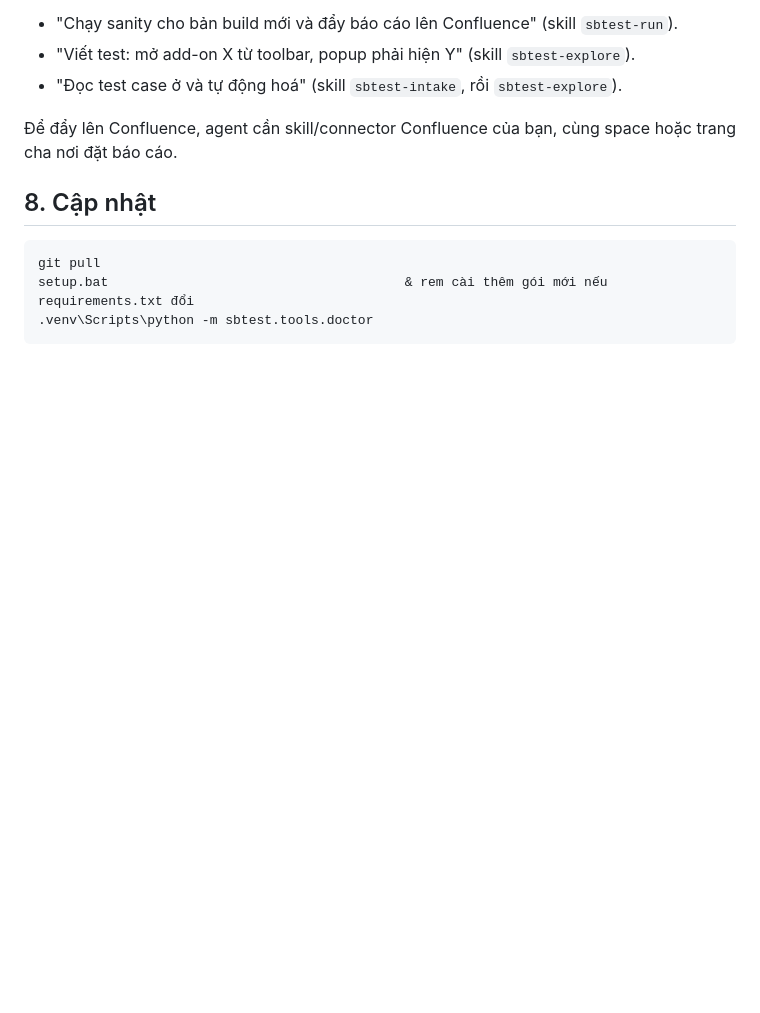
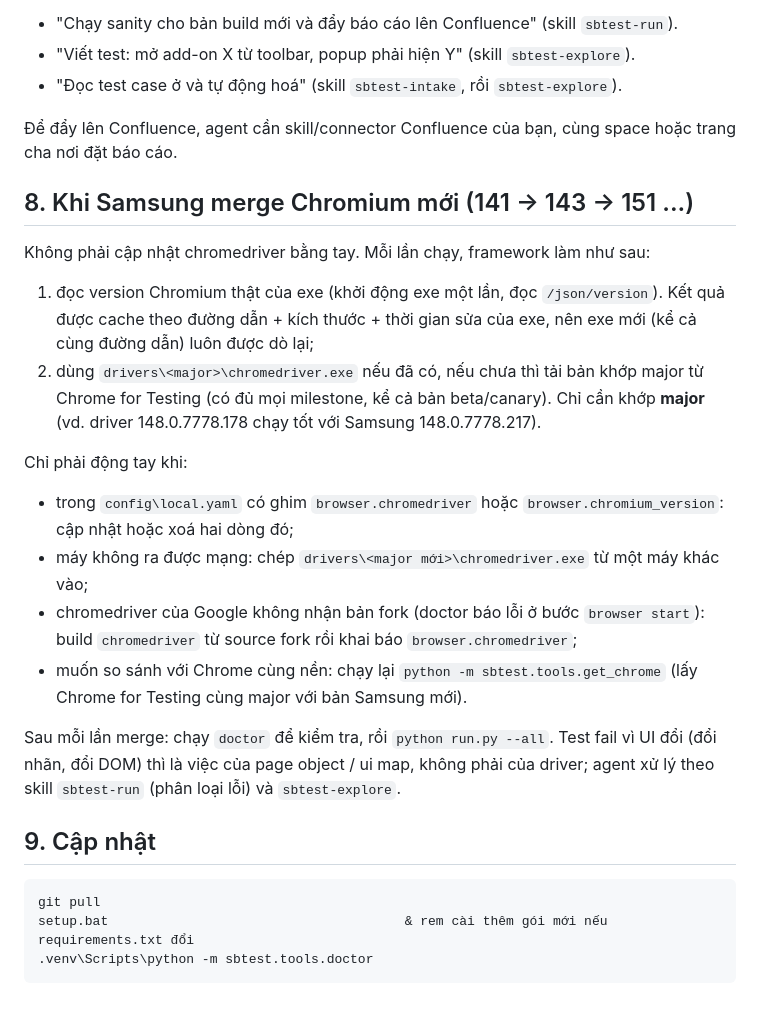
Before and after one commit to nguyenhuyhoanganh/sbcompare2chrom, a Markdown page: SETUP.md, the part around the change. Rendered like a GitHub page; blank space fills up the shorter version.

Commit message:
SETUP.md: what to do when Samsung merges a new Chromium
Co-Authored-By: Claude Opus 5.5 <noreply@anthropic.com>

````diff
--- a/SETUP.md
+++ b/SETUP.md
@@ -129,7 +129,30 @@ Mở Claude Code trong thư mục repo trên chính máy này. Các skill trong
 Để đẩy lên Confluence, agent cần skill/connector Confluence của bạn, cùng space hoặc trang
 cha nơi đặt báo cáo.
 
-## 8. Cập nhật
+## 8. Khi Samsung merge Chromium mới (141 -> 143 -> 151 ...)
+
+Không phải cập nhật chromedriver bằng tay. Mỗi lần chạy, framework làm như sau:
+1. đọc version Chromium thật của exe (khởi động exe một lần, đọc `/json/version`). Kết quả
+   được cache theo đường dẫn + kích thước + thời gian sửa của exe, nên exe mới (kể cả cùng
+   đường dẫn) luôn được dò lại;
+2. dùng `drivers\<major>\chromedriver.exe` nếu đã có, nếu chưa thì tải bản khớp major từ
+   Chrome for Testing (có đủ mọi milestone, kể cả bản beta/canary). Chỉ cần khớp **major**
+   (vd. driver 148.0.7778.178 chạy tốt với Samsung 148.0.7778.217).
+
+Chỉ phải động tay khi:
+- trong `config\local.yaml` có ghim `browser.chromedriver` hoặc `browser.chromium_version`:
+  cập nhật hoặc xoá hai dòng đó;
+- máy không ra được mạng: chép `drivers\<major mới>\chromedriver.exe` từ một máy khác vào;
+- chromedriver của Google không nhận bản fork (doctor báo lỗi ở bước `browser start`):
+  build `chromedriver` từ source fork rồi khai báo `browser.chromedriver`;
+- muốn so sánh với Chrome cùng nền: chạy lại `python -m sbtest.tools.get_chrome` (lấy
+  Chrome for Testing cùng major với bản Samsung mới).
+
+Sau mỗi lần merge: chạy `doctor` để kiểm tra, rồi `python run.py --all`. Test fail vì UI
+đổi (đổi nhãn, đổi DOM) thì là việc của page object / ui map, không phải của driver; agent
+xử lý theo skill `sbtest-run` (phân loại lỗi) và `sbtest-explore`.
+
+## 9. Cập nhật
 
 ```bat
 git pull
````
